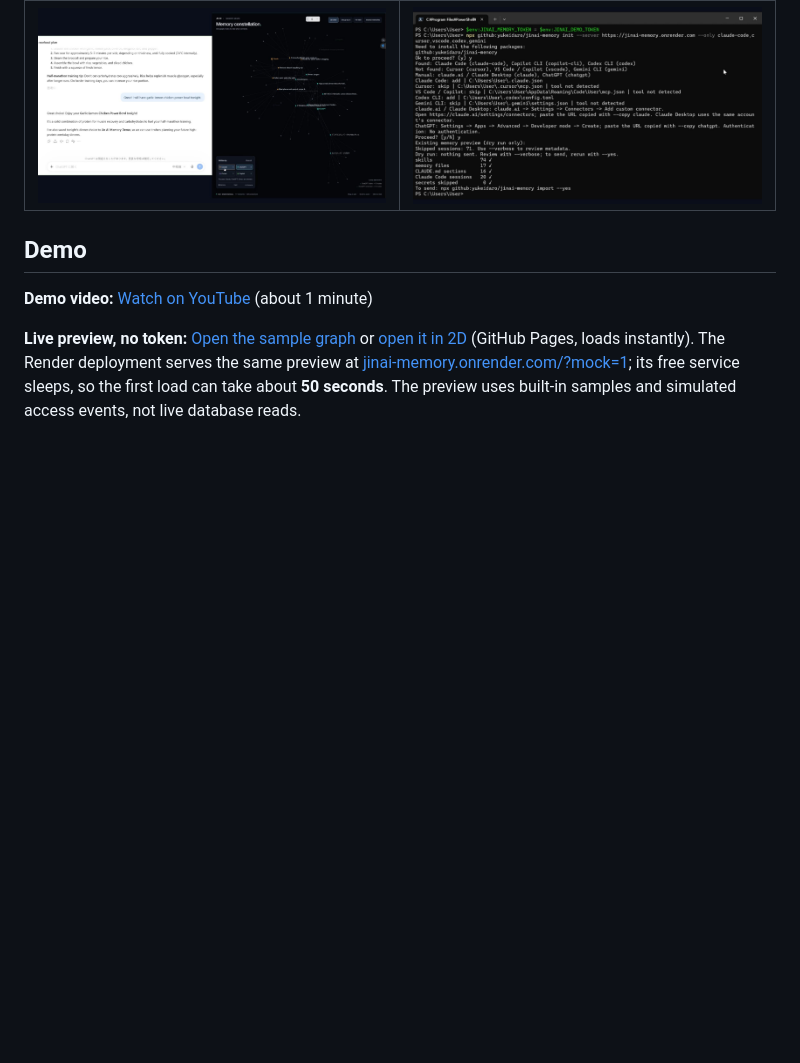
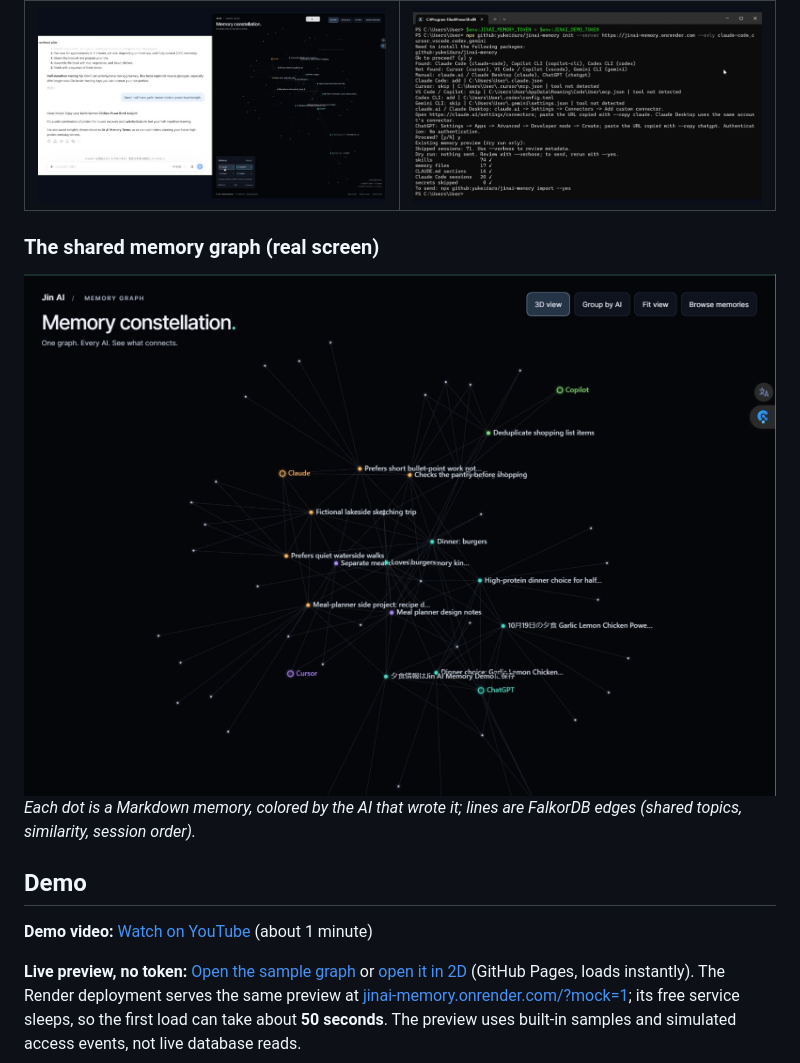
Before and after one commit to yukeidaro/jinai-memory, a Markdown page: README.md, the part around the change. GitHub-like rendering; pictures changed too: docs/images/real-graph.jpg (added); blank space fills up the shorter version.

Commit message:
docs: large real screenshot of the memory graph
Co-Authored-By: Claude Opus 5.5 <noreply@anthropic.com>

```diff
--- a/README.md
+++ b/README.md
@@ -17,6 +17,12 @@ One memory for every AI you use. Bring what you already have, share it between C
 | ChatGPT saves tonight's dinner on its own | One command connects your AI tools |
 | --- | --- |
 | <img src="docs/images/real-chatgpt-saves.jpg" alt="ChatGPT confirms it saved tonight's dinner choice to the shared memory; the graph shows the new note." width="420"> | <img src="docs/images/real-npx-init.jpg" alt="Terminal running npx jinai-memory init: Claude Code and Codex added, existing memory previewed." width="420"> |
+
+### The shared memory graph (real screen)
+
+<img src="docs/images/real-graph.jpg" alt="Real screen of the Jin AI Memory graph: notes colored by the AI that wrote them (Claude orange, ChatGPT teal, Cursor purple, Copilot green), linked by topic and similarity in FalkorDB." width="100%">
+
+*Each dot is a Markdown memory, colored by the AI that wrote it; lines are FalkorDB edges (shared topics, similarity, session order).*
 
 ## Demo
 
```
